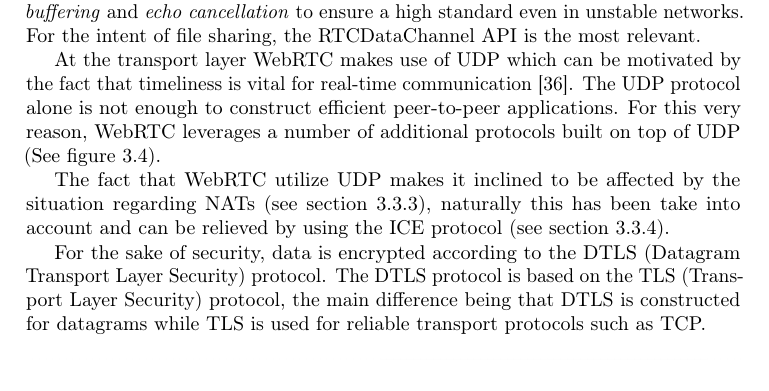
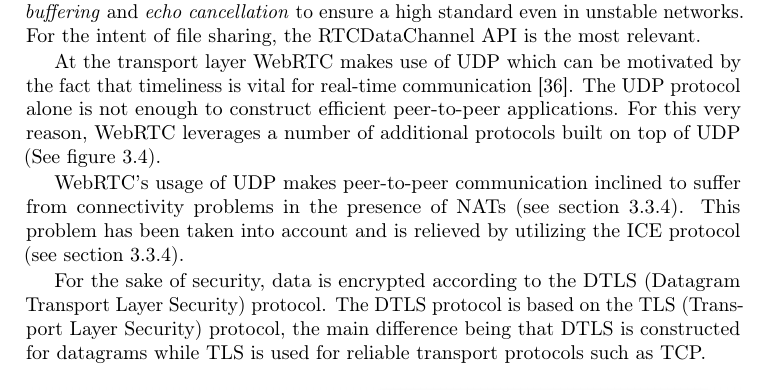
Before and after one commit to rymdjs/report, a LaTeX thesis (Layout.tex, which reads sections/technical_background.tex): part of page 16 of 48, cut so that both start at the same text. Compiled offline with pdfLaTeX.

Commit message:
Rewrote section on how WebRTC is affected by NATs

```diff
--- a/sections/technical_background.tex
+++ b/sections/technical_background.tex
@@ -295,7 +295,7 @@ WebRTC's functionality is abstracted into three different APIs: \emph{MediaStrea
 % Introduce that WebRTC builds on top of UDP
 At the transport layer WebRTC makes use of UDP which can be motivated by the fact that timeliness is vital for real-time communication \cite{HighPerfBrowserNetworking:Online}. The UDP protocol alone is not enough to construct efficient peer-to-peer applications. For this very reason, WebRTC leverages a number of additional protocols built on top of UDP (See figure~\ref{fig:WebRTCProtocols}).
 
-The fact that WebRTC utilize UDP makes it inclined to be affected by the situation regarding NATs (see section~\ref{subsec:nattraversal}), naturally this has been take into account and can be relieved by using the ICE protocol (see section \ref{subsubsec:rtcpeerconnection}).
+WebRTC's usage of UDP makes peer-to-peer communication inclined to suffer from connectivity problems in the presence of NATs (see section~\ref{subsubsec:rtcpeerconnection}). This problem has been taken into account and is relieved by utilizing the ICE protocol (see section~\ref{subsubsec:rtcpeerconnection}).
 
 For the sake of security, data is encrypted according to the DTLS (Datagram Transport Layer Security) protocol. The DTLS protocol is based on the TLS (Transport Layer Security) protocol, the main difference being that DTLS is constructed for datagrams while TLS is used for reliable transport protocols such as TCP.
 % udp does not guarantee that much, introduce some other protcols that helps
```
